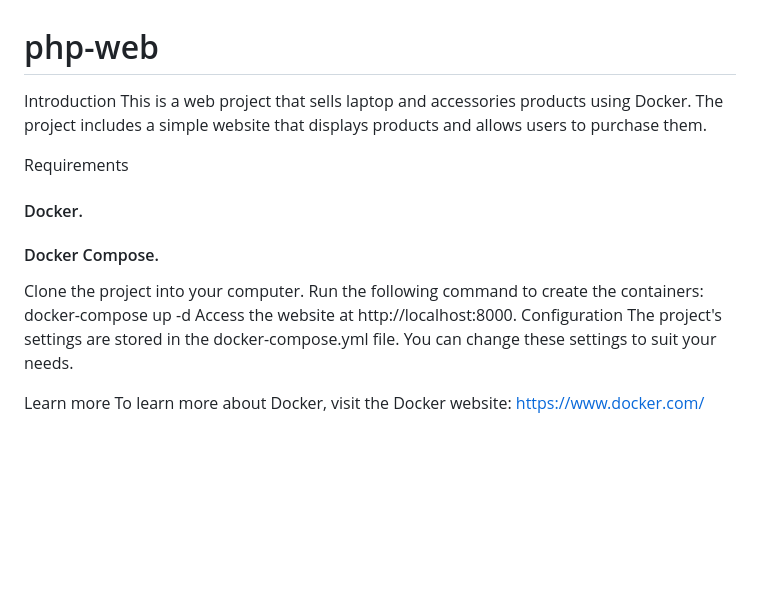
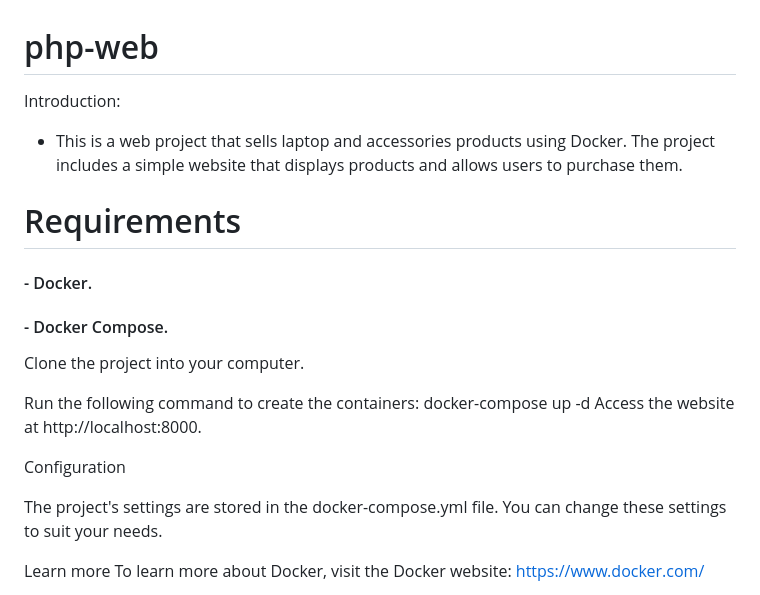
Before and after one commit to dphasst17/php-web, a Markdown page: README.md, the part around one of its changes. GitHub-like rendering; blank space fills up the shorter version.

```diff
--- a/README.md
+++ b/README.md
@@ -1,17 +1,21 @@
 # php-web
-Introduction
-This is a web project that sells laptop and accessories products using Docker. The project includes a simple website that displays products and allows users to purchase them.
+Introduction:
 
-Requirements
+- This is a web project that sells laptop and accessories products using Docker. The project includes a simple website that displays products and allows users to purchase them.
 
-#### Docker.
-#### Docker Compose.
+# Requirements
+
+#### - Docker.
+#### - Docker Compose.
 
 Clone the project into your computer.
+
 Run the following command to create the containers:
 docker-compose up -d
 Access the website at http://localhost:8000.
+
 Configuration
+
 The project's settings are stored in the docker-compose.yml file. You can change these settings to suit your needs.
 
 Learn more
```
Also changed, not shown: other parts of README.md (+4 -1 lines).
